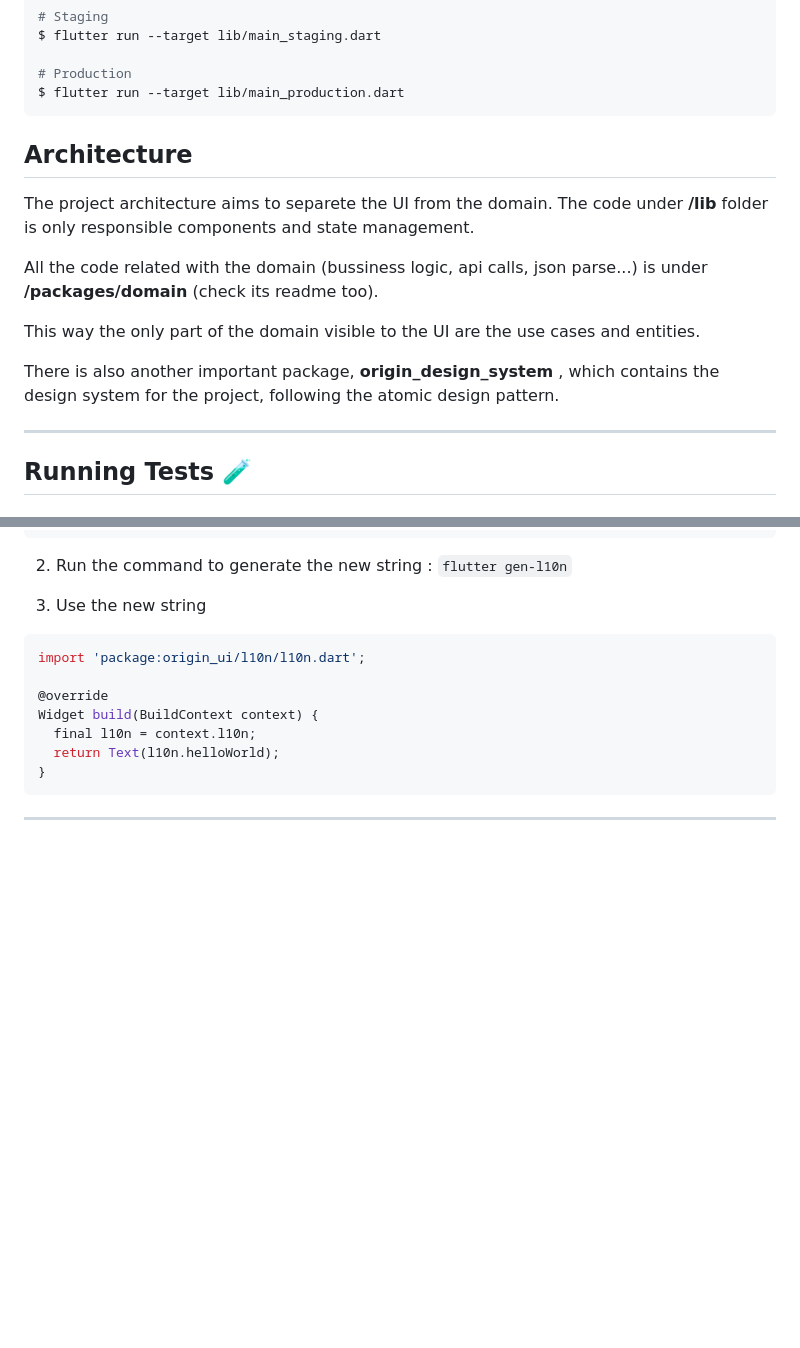
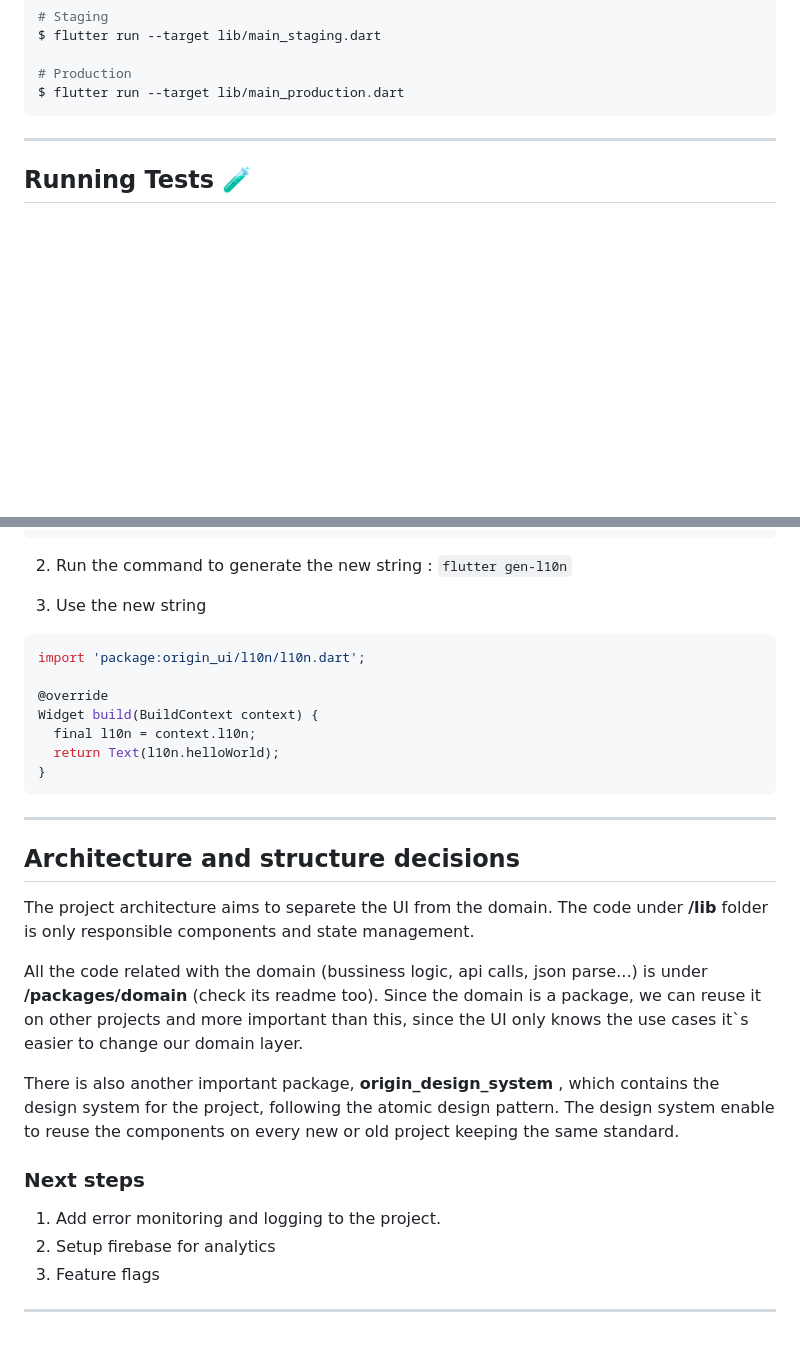
Before and after one commit to gabrielchaves7/origin_ui, a Markdown page: README.md, 2 parts joined by grey strips. Rendered like a GitHub page; blank space fills up the shorter version.

````diff
--- a/README.md
+++ b/README.md
@@ -30,16 +30,6 @@ $ flutter run --target lib/main_staging.dart
 # Production
 $ flutter run --target lib/main_production.dart
 ```
-
-## Architecture
-The project architecture aims to separete the UI from the domain. The code under **/lib** folder is only responsible components and state management.
-
-All the code related with the domain (bussiness logic, api calls, json parse...) is under **/packages/domain** (check its readme too).
-
-This way the only part of the domain visible to the UI are the use cases and entities.
-
-There is also another important package, **origin_design_system** , which contains the design system for the project, following the atomic design pattern.
-
 ---
 ## Running Tests 🧪
 
@@ -111,6 +101,20 @@ Widget build(BuildContext context) {
 
 ---
 
+## Architecture and structure decisions
+The project architecture aims to separete the UI from the domain. The code under **/lib** folder is only responsible components and state management.
+
+All the code related with the domain (bussiness logic, api calls, json parse...) is under **/packages/domain** (check its readme too). Since the domain is a package, we can reuse it on other projects and more important than this, since the UI only knows the use cases it`s easier to change our domain layer.
+
+There is also another important package, **origin_design_system** , which contains the design system for the project, following the atomic design pattern. The design system enable to reuse the components on every new or old project keeping the same standard.
+
+### Next steps
+1. Add error monitoring and logging to the project.
+2. Setup firebase for analytics
+3. Feature flags
+
+---
+
 [internationalization_link]: https://docs.flutter.dev/development/accessibility-and-localization/internationalization
 [flutter_localizations_link]: https://pub.dev/packages/flutter_localization
 
````
